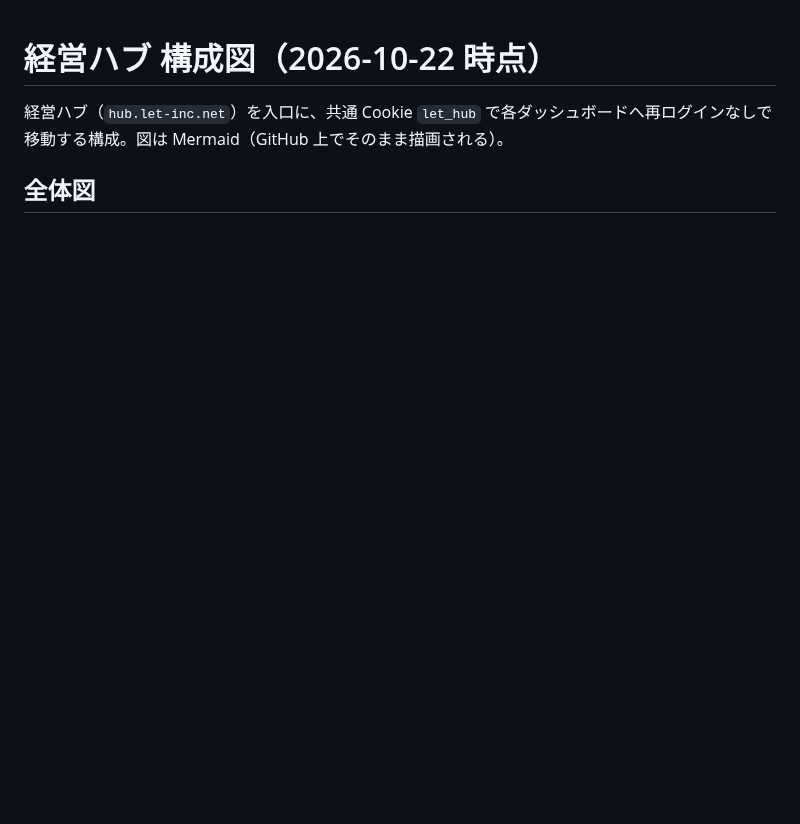
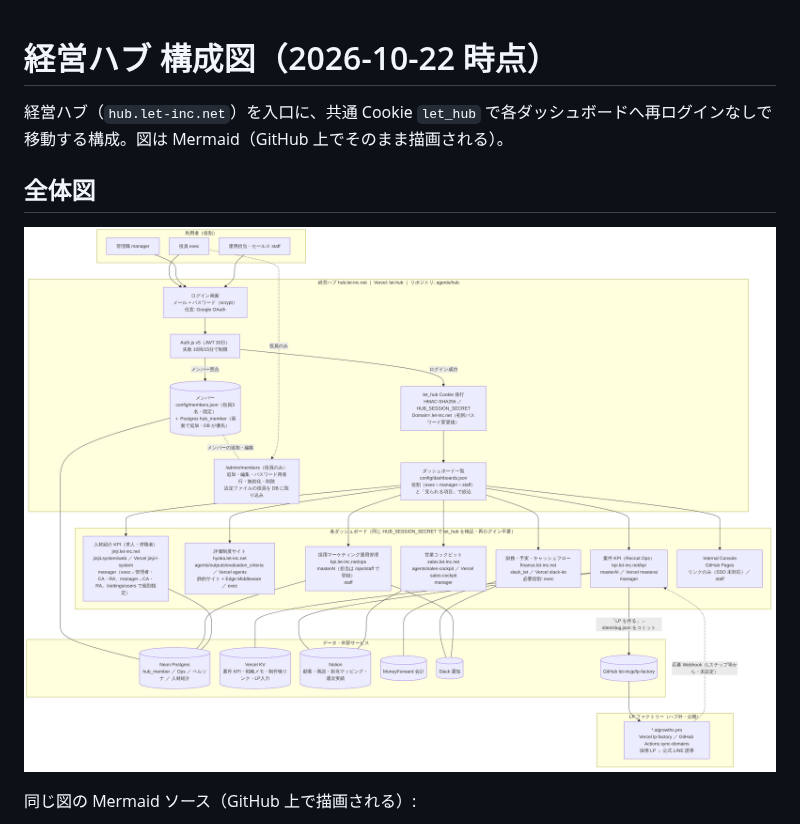
Before and after one commit to eijiyoshikawa/agents, a Markdown page: docs/HUB_ARCHITECTURE_2026-10-22.md, the part around one of its changes. Rendered like a GitHub page; pictures changed too: docs/images/hub-architecture-2026-10-22.png (added); blank space fills up the shorter version.

Commit message:
docs(hub): 構成図を画像（PNG）でも同梱し、Mermaid の配線を整理
Co-Authored-By: Claude Fable 5.1 <noreply@anthropic.com>
Claude-Session: https://claude.ai/code/session_01A3xZ7L2v1oCCzvqdRV5Qoa

````diff
--- a/docs/HUB_ARCHITECTURE_2026-10-22.md
+++ b/docs/HUB_ARCHITECTURE_2026-10-22.md
@@ -3,6 +3,10 @@
 経営ハブ（`hub.let-inc.net`）を入口に、共通 Cookie `let_hub` で各ダッシュボードへ再ログインなしで移動する構成。図は Mermaid（GitHub 上でそのまま描画される）。
 
 ## 全体図
+
+![経営ハブ 構成図](images/hub-architecture-2026-10-22.png)
+
+同じ図の Mermaid ソース（GitHub 上で描画される）:
 
 ```mermaid
 flowchart TB
````
Also changed, not shown: other parts of docs/HUB_ARCHITECTURE_2026-10-22.md (+5 -3 lines).
